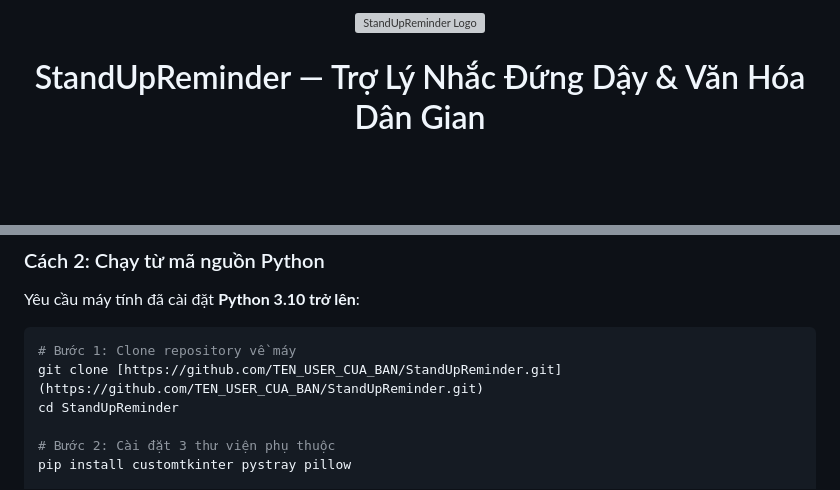
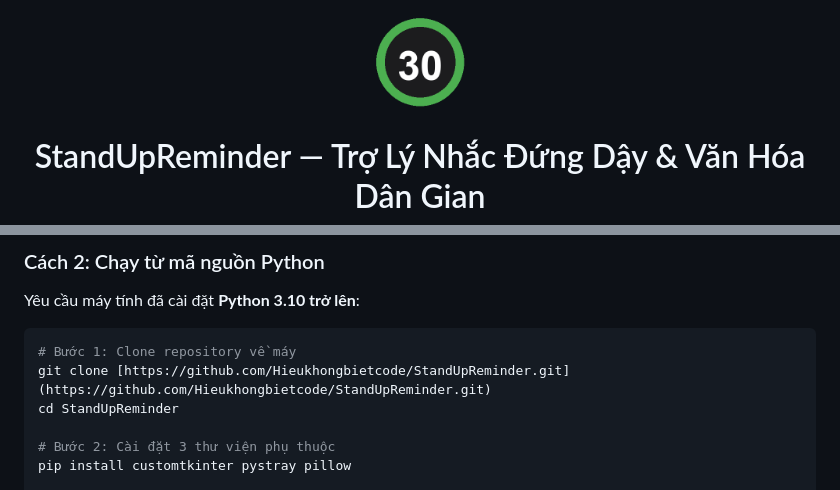
Before and after one commit to Hieukhongbietcode/stand-up-reminder, a Markdown page: README.md, 2 parts joined by grey strips. Rendered like a GitHub page; pictures changed too: logo.png (added); blank space fills up the shorter version; grey boxes are pictures that could not be loaded.

````diff
--- a/README.md
+++ b/README.md
@@ -1,5 +1,5 @@
 <div align="center">
 
-<img src="app_icon.ico" alt="StandUpReminder Logo" width="100" height="100">
+<img src="logo.png" alt="StandUpReminder Logo" width="100" height="100">
 
 # StandUpReminder — Trợ Lý Nhắc Đứng Dậy & Văn Hóa Dân Gian
@@ -89,7 +86,7 @@ Yêu cầu máy tính đã cài đặt **Python 3.10 trở lên**:
 
 ```bash
 # Bước 1: Clone repository về máy
-git clone [https://github.com/TEN_USER_CUA_BAN/StandUpReminder.git](https://github.com/TEN_USER_CUA_BAN/StandUpReminder.git)
+git clone [https://github.com/Hieukhongbietcode/StandUpReminder.git](https://github.com/Hieukhongbietcode/StandUpReminder.git)
 cd StandUpReminder
 
 # Bước 2: Cài đặt 3 thư viện phụ thuộc
````
Also changed, not shown: other parts of README.md (+0 -3 lines), preview.png (added), 3 other files.
